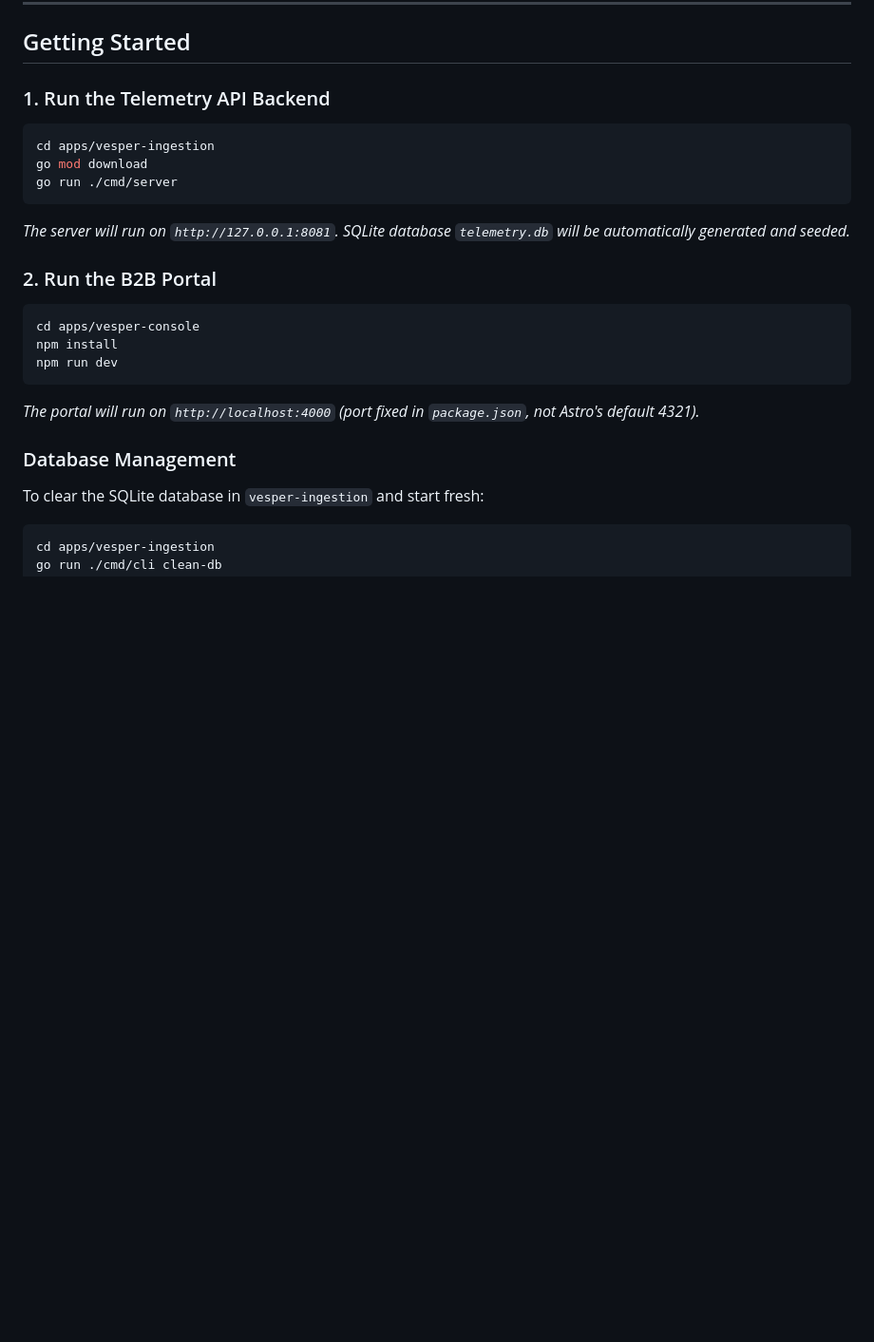
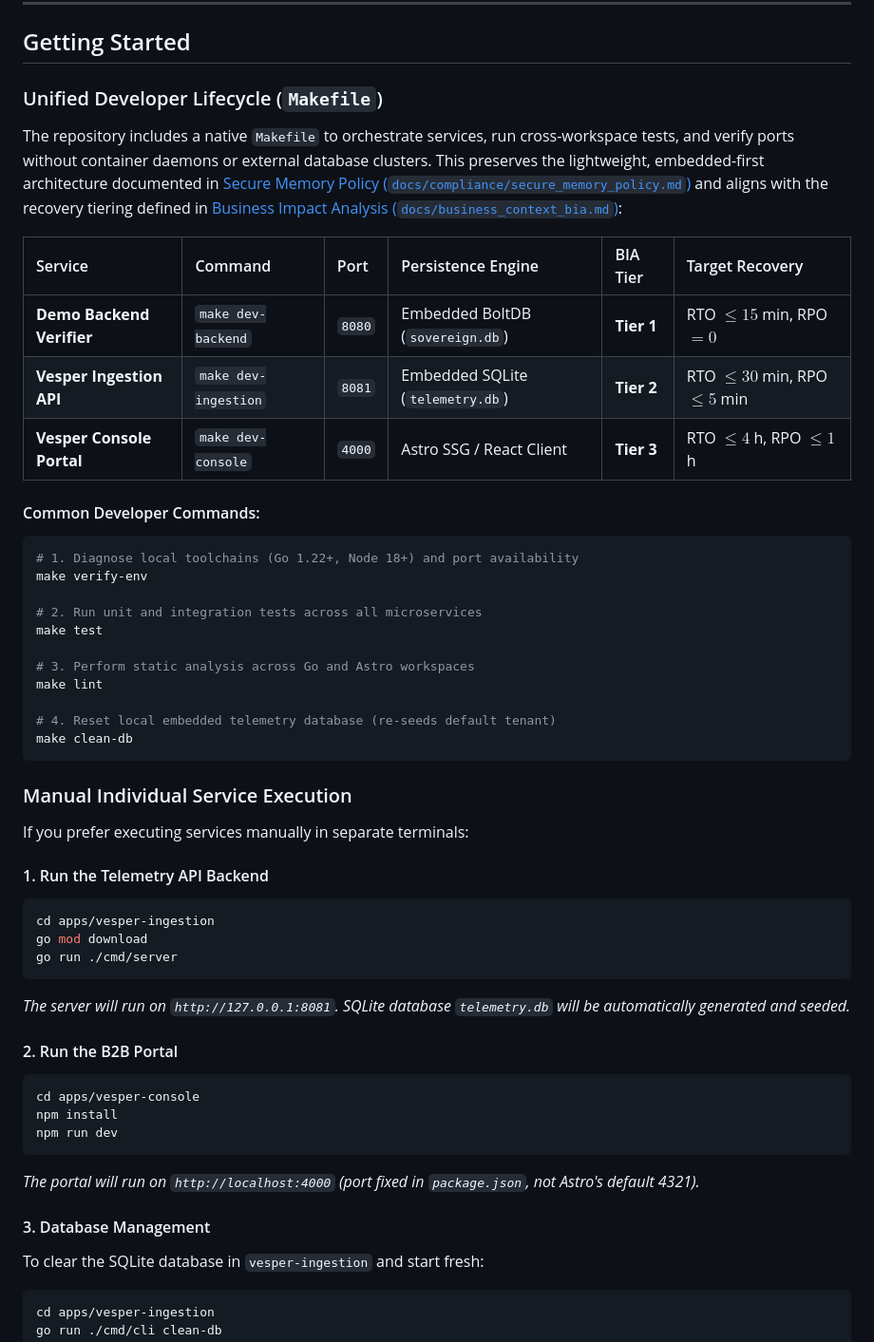
Before and after one commit to ChristianPastenC/vesper-platform, a Markdown page: README.md, the part around the change. Shown at 95% size. Rendered like a GitHub page; blank space fills up the shorter version.

Commit message:
docs(tooling): document native developer workflow aligned with BIA service tiers

````diff
--- a/README.md
+++ b/README.md
@@ -88,7 +88,36 @@ graph TD
 
 ## Getting Started
 
-### 1. Run the Telemetry API Backend
+### Unified Developer Lifecycle (`Makefile`)
+
+The repository includes a native `Makefile` to orchestrate services, run cross-workspace tests, and verify ports without container daemons or external database clusters. This preserves the lightweight, embedded-first architecture documented in [Secure Memory Policy (`docs/compliance/secure_memory_policy.md`)](./docs/compliance/secure_memory_policy.md) and aligns with the recovery tiering defined in [Business Impact Analysis (`docs/business_context_bia.md`)](./docs/business_context_bia.md#3-tiering-hierarchy--recovery-metrics):
+
+| Service | Command | Port | Persistence Engine | BIA Tier | Target Recovery |
+| :--- | :--- | :--- | :--- | :--- | :--- |
+| **Demo Backend Verifier** | `make dev-backend` | `8080` | Embedded BoltDB (`sovereign.db`) | **Tier 1** | RTO $\le 15$ min, RPO $= 0$ |
+| **Vesper Ingestion API** | `make dev-ingestion` | `8081` | Embedded SQLite (`telemetry.db`) | **Tier 2** | RTO $\le 30$ min, RPO $\le 5$ min |
+| **Vesper Console Portal** | `make dev-console` | `4000` | Astro SSG / React Client | **Tier 3** | RTO $\le 4$ h, RPO $\le 1$ h |
+
+#### Common Developer Commands:
+```bash
+# 1. Diagnose local toolchains (Go 1.22+, Node 18+) and port availability
+make verify-env
+
+# 2. Run unit and integration tests across all microservices
+make test
+
+# 3. Perform static analysis across Go and Astro workspaces
+make lint
+
+# 4. Reset local embedded telemetry database (re-seeds default tenant)
+make clean-db
+```
+
+### Manual Individual Service Execution
+
+If you prefer executing services manually in separate terminals:
+
+#### 1. Run the Telemetry API Backend
 ```bash
 cd apps/vesper-ingestion
 go mod download
@@ -97,7 +126,7 @@ go run ./cmd/server
 *The server will run on `http://127.0.0.1:8081`.*
 *SQLite database `telemetry.db` will be automatically generated and seeded.*
 
-### 2. Run the B2B Portal
+#### 2. Run the B2B Portal
 ```bash
 cd apps/vesper-console
 npm install
@@ -105,7 +134,7 @@ npm run dev
 ```
 *The portal will run on `http://localhost:4000` (port fixed in `package.json`, not Astro's default 4321).*
 
-### Database Management
+#### 3. Database Management
 To clear the SQLite database in `vesper-ingestion` and start fresh:
 ```bash
 cd apps/vesper-ingestion
````
